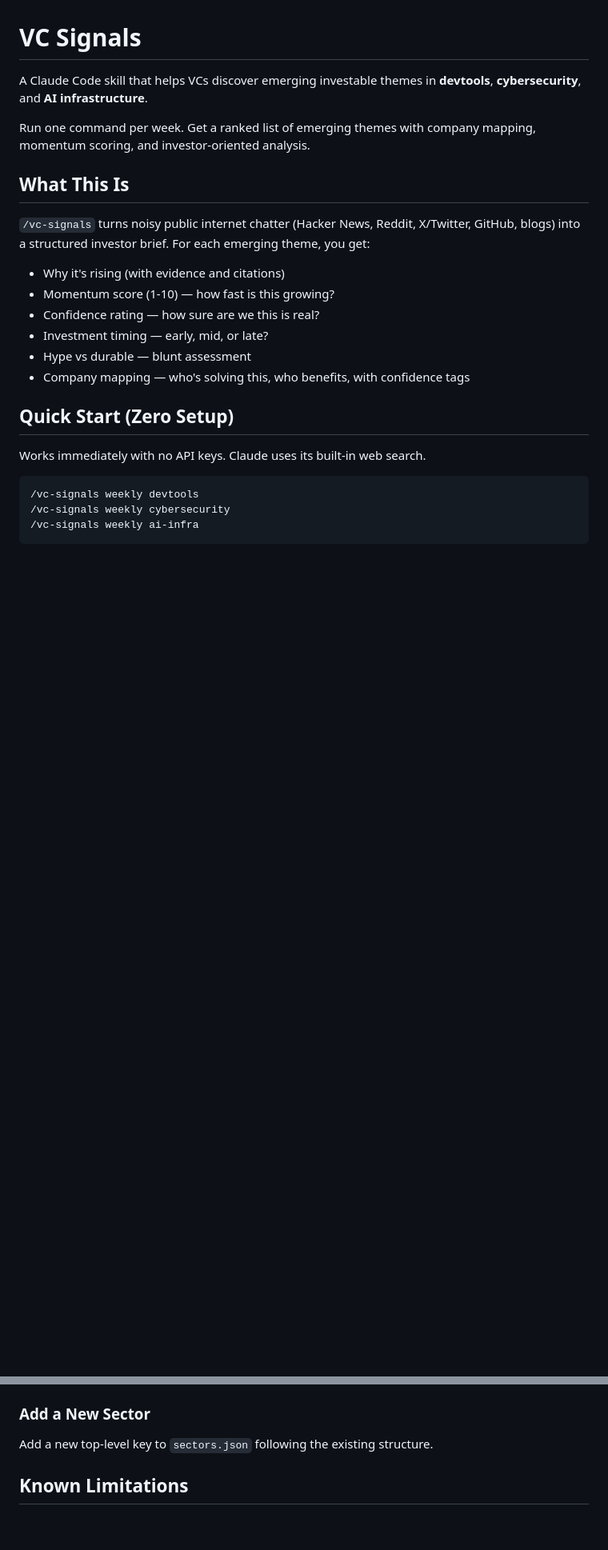
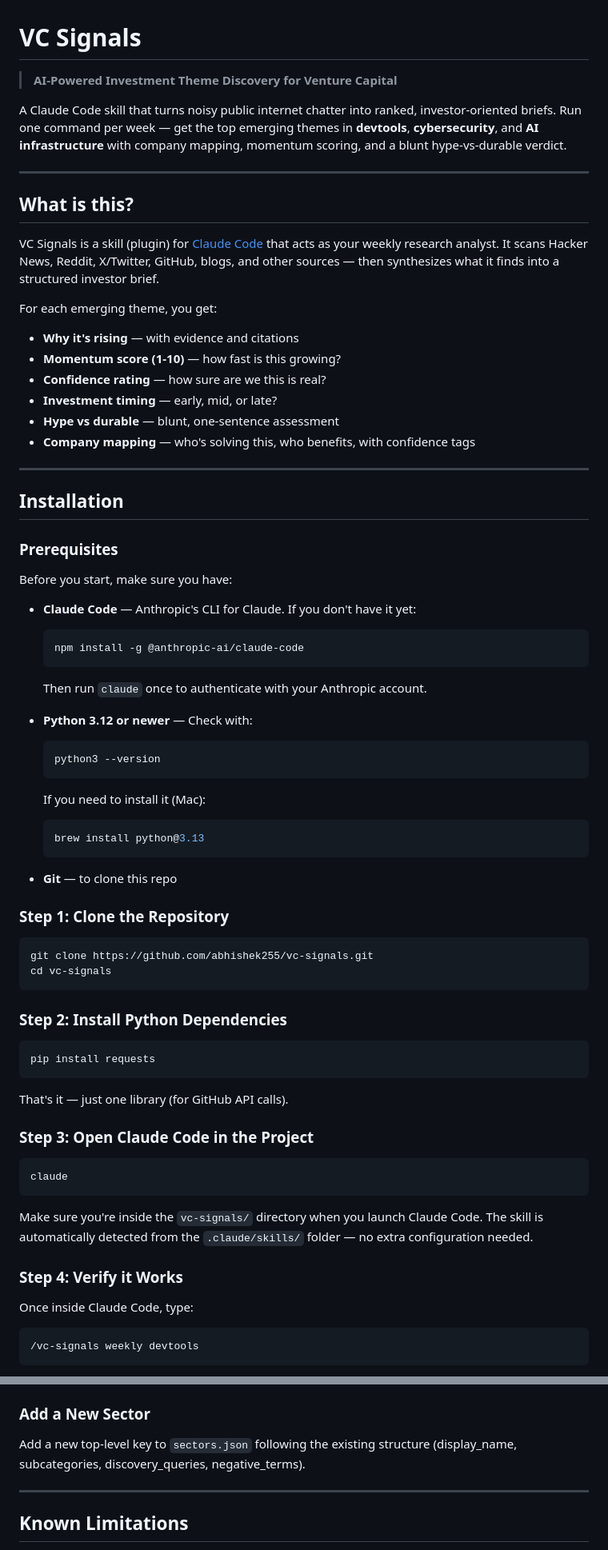
Before and after one commit to abhishek255/vc-signals, a Markdown page: README.md, 2 parts joined by grey strips. Shown at 80% size. Drawn GitHub-style; blank space fills up the shorter version.

Commit message:
docs: rewrite README with step-by-step installation walkthrough

````diff
--- a/README.md
+++ b/README.md
@@ -1,27 +1,77 @@
 # VC Signals
 
-A Claude Code skill that helps VCs discover emerging investable themes in **devtools**, **cybersecurity**, and **AI infrastructure**.
+> **AI-Powered Investment Theme Discovery for Venture Capital**
 
-Run one command per week. Get a ranked list of emerging themes with company mapping, momentum scoring, and investor-oriented analysis.
+A Claude Code skill that turns noisy public internet chatter into ranked, investor-oriented briefs. Run one command per week — get the top emerging themes in **devtools**, **cybersecurity**, and **AI infrastructure** with company mapping, momentum scoring, and a blunt hype-vs-durable verdict.
 
-## What This Is
+---
 
-`/vc-signals` turns noisy public internet chatter (Hacker News, Reddit, X/Twitter, GitHub, blogs) into a structured investor brief. For each emerging theme, you get:
+## What is this?
 
-- Why it's rising (with evidence and citations)
-- Momentum score (1-10) — how fast is this growing?
-- Confidence rating — how sure are we this is real?
-- Investment timing — early, mid, or late?
-- Hype vs durable — blunt assessment
-- Company mapping — who's solving this, who benefits, with confidence tags
+VC Signals is a skill (plugin) for [Claude Code](https://docs.anthropic.com/en/docs/claude-code) that acts as your weekly research analyst. It scans Hacker News, Reddit, X/Twitter, GitHub, blogs, and other sources — then synthesizes what it finds into a structured investor brief.
 
-## Quick Start (Zero Setup)
+For each emerging theme, you get:
 
-Works immediately with no API keys. Claude uses its built-in web search.
+- **Why it's rising** — with evidence and citations
+- **Momentum score (1-10)** — how fast is this growing?
+- **Confidence rating** — how sure are we this is real?
+- **Investment timing** — early, mid, or late?
+- **Hype vs durable** — blunt, one-sentence assessment
+- **Company mapping** — who's solving this, who benefits, with confidence tags
+
+---
+
+## Installation
+
+### Prerequisites
+
+Before you start, make sure you have:
+
+- **Claude Code** — Anthropic's CLI for Claude. If you don't have it yet:
+  ```bash
+  npm install -g @anthropic-ai/claude-code
+  ```
+  Then run `claude` once to authenticate with your Anthropic account.
+
+- **Python 3.12 or newer** — Check with:
+  ```bash
+  python3 --version
+  ```
+  If you need to install it (Mac):
+  ```bash
+  brew install python@3.13
+  ```
+
+- **Git** — to clone this repo
+
+### Step 1: Clone the Repository
+
+```bash
+git clone https://github.com/abhishek255/vc-signals.git
+cd vc-signals
+```
+
+### Step 2: Install Python Dependencies
+
+```bash
+pip install requests
+```
+
+That's it — just one library (for GitHub API calls).
+
+### Step 3: Open Claude Code in the Project
+
+```bash
+claude
+```
+
+Make sure you're inside the `vc-signals/` directory when you launch Claude Code. The skill is automatically detected from the `.claude/skills/` folder — no extra configuration needed.
+
+### Step 4: Verify it Works
+
+Once inside Claude Code, type:
 
 ```
 /vc-signals weekly devtools
-/vc-signals weekly cybersecurity
-/vc-signals weekly ai-infra
 ```
 
@@ -220,7 +291,9 @@ Edit `.claude/skills/vc-signals/config/sectors.json` — add a new entry under a
 
 ### Add a New Sector
 
-Add a new top-level key to `sectors.json` following the existing structure.
+Add a new top-level key to `sectors.json` following the existing structure (display_name, subcategories, discovery_queries, negative_terms).
+
+---
 
 ## Known Limitations
 
````
Also changed, not shown: other parts of README.md (+167 -127 lines).
